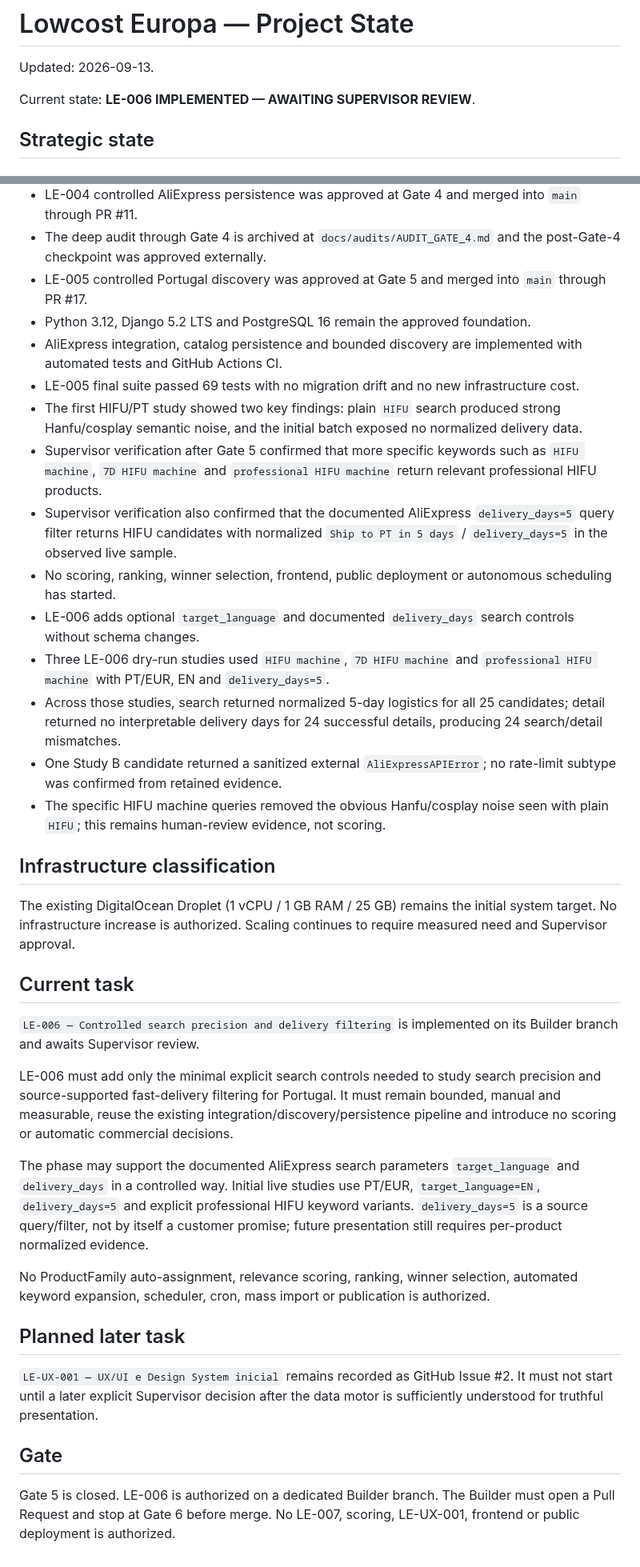
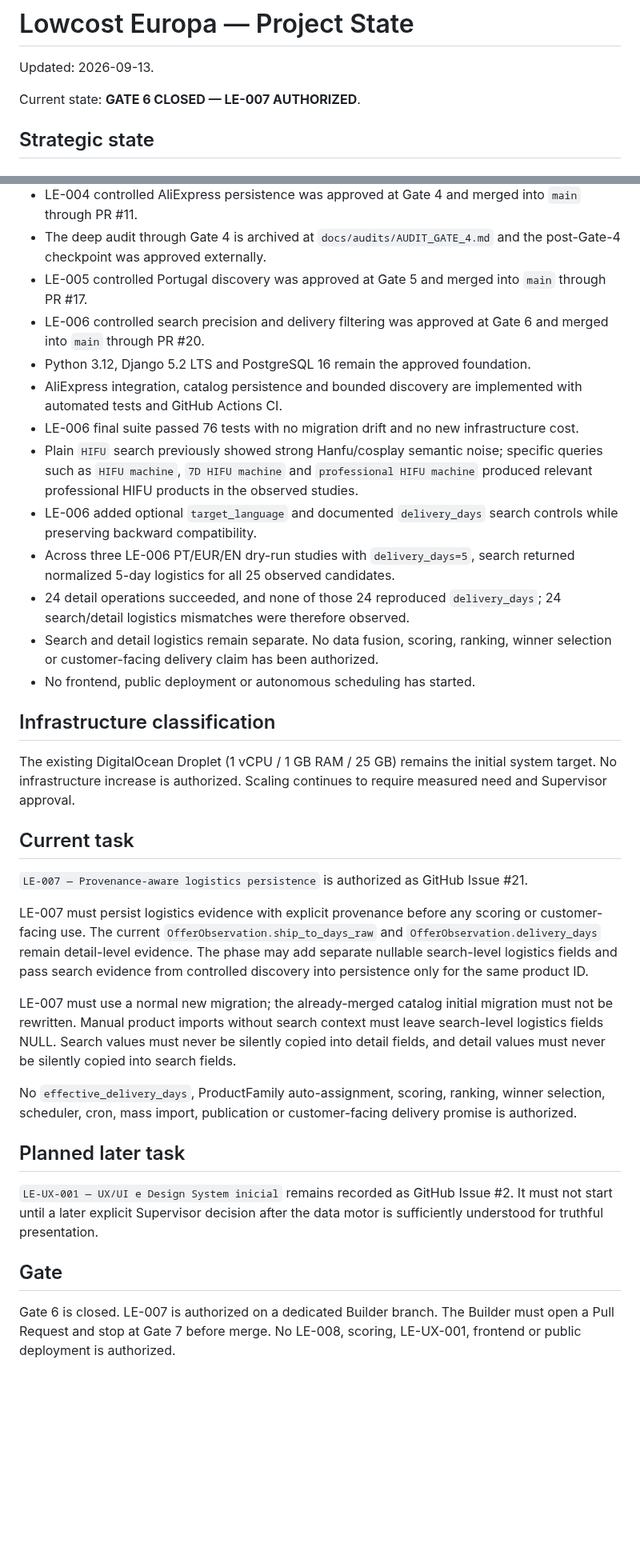
Before and after one commit to martaxi-boss/lowcost-europa, a Markdown page: PROJECT_STATE.md, 2 parts joined by grey strips. Shown at 80% size. Drawn GitHub-style; blank space fills up the shorter version.

Commit message:
docs: close Gate 6 and authorize LE-007

```diff
--- a/PROJECT_STATE.md
+++ b/PROJECT_STATE.md
@@ -2,7 +2,7 @@
 
 Updated: 2026-09-13.
 
-Current state: **LE-006 IMPLEMENTED — AWAITING SUPERVISOR REVIEW**.
+Current state: **GATE 6 CLOSED — LE-007 AUTHORIZED**.
 
 ## Strategic state
 
@@ -32,18 +32,16 @@ Measure and understand before automating critical decisions.
 - LE-004 controlled AliExpress persistence was approved at Gate 4 and merged into `main` through PR #11.
 - The deep audit through Gate 4 is archived at `docs/audits/AUDIT_GATE_4.md` and the post-Gate-4 checkpoint was approved externally.
 - LE-005 controlled Portugal discovery was approved at Gate 5 and merged into `main` through PR #17.
+- LE-006 controlled search precision and delivery filtering was approved at Gate 6 and merged into `main` through PR #20.
 - Python 3.12, Django 5.2 LTS and PostgreSQL 16 remain the approved foundation.
 - AliExpress integration, catalog persistence and bounded discovery are implemented with automated tests and GitHub Actions CI.
-- LE-005 final suite passed 69 tests with no migration drift and no new infrastructure cost.
-- The first HIFU/PT study showed two key findings: plain `HIFU` search produced strong Hanfu/cosplay semantic noise, and the initial batch exposed no normalized delivery data.
-- Supervisor verification after Gate 5 confirmed that more specific keywords such as `HIFU machine`, `7D HIFU machine` and `professional HIFU machine` return relevant professional HIFU products.
-- Supervisor verification also confirmed that the documented AliExpress `delivery_days=5` query filter returns HIFU candidates with normalized `Ship to PT in 5 days` / `delivery_days=5` in the observed live sample.
-- No scoring, ranking, winner selection, frontend, public deployment or autonomous scheduling has started.
-- LE-006 adds optional `target_language` and documented `delivery_days` search controls without schema changes.
-- Three LE-006 dry-run studies used `HIFU machine`, `7D HIFU machine` and `professional HIFU machine` with PT/EUR, EN and `delivery_days=5`.
-- Across those studies, search returned normalized 5-day logistics for all 25 candidates; detail returned no interpretable delivery days for 24 successful details, producing 24 search/detail mismatches.
-- One Study B candidate returned a sanitized external `AliExpressAPIError`; no rate-limit subtype was confirmed from retained evidence.
-- The specific HIFU machine queries removed the obvious Hanfu/cosplay noise seen with plain `HIFU`; this remains human-review evidence, not scoring.
+- LE-006 final suite passed 76 tests with no migration drift and no new infrastructure cost.
+- Plain `HIFU` search previously showed strong Hanfu/cosplay semantic noise; specific queries such as `HIFU machine`, `7D HIFU machine` and `professional HIFU machine` produced relevant professional HIFU products in the observed studies.
+- LE-006 added optional `target_language` and documented `delivery_days` search controls while preserving backward compatibility.
+- Across three LE-006 PT/EUR/EN dry-run studies with `delivery_days=5`, search returned normalized 5-day logistics for all 25 observed candidates.
+- 24 detail operations succeeded, and none of those 24 reproduced `delivery_days`; 24 search/detail logistics mismatches were therefore observed.
+- Search and detail logistics remain separate. No data fusion, scoring, ranking, winner selection or customer-facing delivery claim has been authorized.
+- No frontend, public deployment or autonomous scheduling has started.
 
 ## Infrastructure classification
 
@@ -51,13 +49,13 @@ The existing DigitalOcean Droplet (1 vCPU / 1 GB RAM / 25 GB) remains the initia
 
 ## Current task
 
-`LE-006 — Controlled search precision and delivery filtering` is implemented on its Builder branch and awaits Supervisor review.
+`LE-007 — Provenance-aware logistics persistence` is authorized as GitHub Issue #21.
 
-LE-006 must add only the minimal explicit search controls needed to study search precision and source-supported fast-delivery filtering for Portugal. It must remain bounded, manual and measurable, reuse the existing integration/discovery/persistence pipeline and introduce no scoring or automatic commercial decisions.
+LE-007 must persist logistics evidence with explicit provenance before any scoring or customer-facing use. The current `OfferObservation.ship_to_days_raw` and `OfferObservation.delivery_days` remain detail-level evidence. The phase may add separate nullable search-level logistics fields and pass search evidence from controlled discovery into persistence only for the same product ID.
 
-The phase may support the documented AliExpress search parameters `target_language` and `delivery_days` in a controlled way. Initial live studies use PT/EUR, `target_language=EN`, `delivery_days=5` and explicit professional HIFU keyword variants. `delivery_days=5` is a source query/filter, not by itself a customer promise; future presentation still requires per-product normalized evidence.
+LE-007 must use a normal new migration; the already-merged catalog initial migration must not be rewritten. Manual product imports without search context must leave search-level logistics fields NULL. Search values must never be silently copied into detail fields, and detail values must never be silently copied into search fields.
 
-No ProductFamily auto-assignment, relevance scoring, ranking, winner selection, automated keyword expansion, scheduler, cron, mass import or publication is authorized.
+No `effective_delivery_days`, ProductFamily auto-assignment, scoring, ranking, winner selection, scheduler, cron, mass import, publication or customer-facing delivery promise is authorized.
 
 ## Planned later task
 
@@ -65,4 +63,4 @@ No ProductFamily auto-assignment, relevance scoring, ranking, winner selection,
 
 ## Gate
 
-Gate 5 is closed. LE-006 is authorized on a dedicated Builder branch. The Builder must open a Pull Request and stop at Gate 6 before merge. No LE-007, scoring, LE-UX-001, frontend or public deployment is authorized.
+Gate 6 is closed. LE-007 is authorized on a dedicated Builder branch. The Builder must open a Pull Request and stop at Gate 7 before merge. No LE-008, scoring, LE-UX-001, frontend or public deployment is authorized.
```
